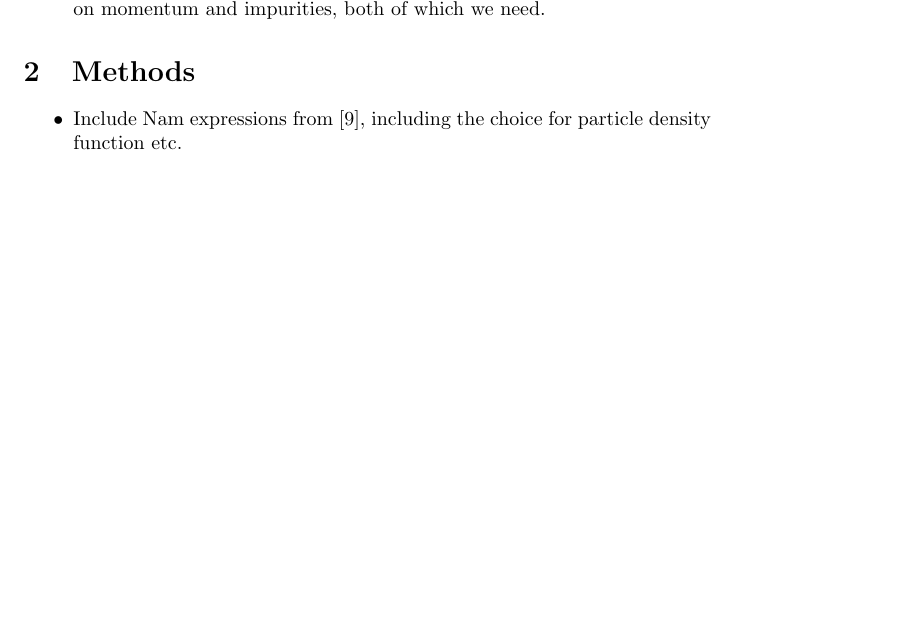
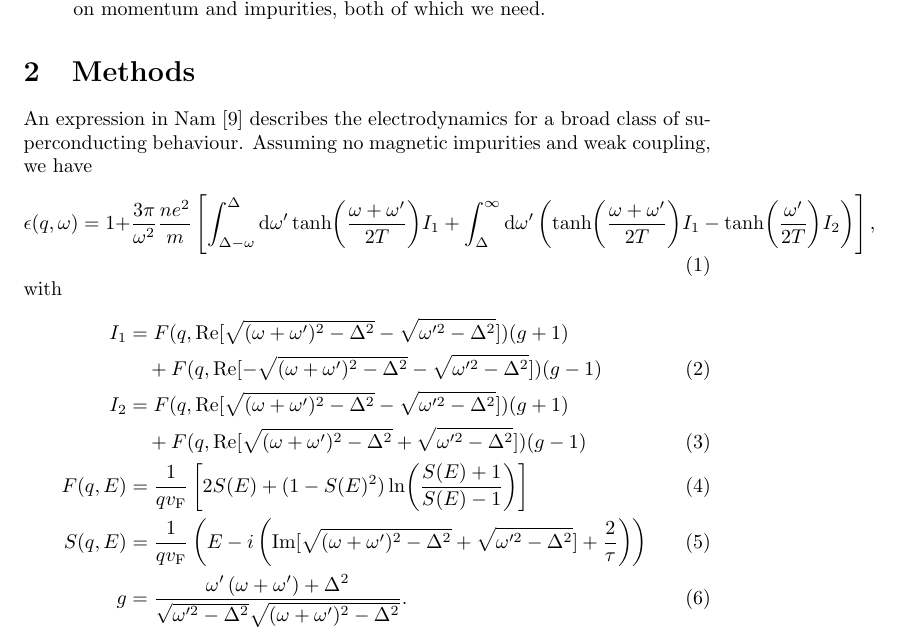
Before and after one commit to dmallubhotla/nam_paper, a LaTeX document (paper.tex): part of page 1 of 3, cut so that both start at the same text, the shorter picture padded with empty space. Compiled offline with pdfLaTeX.

Commit message:
Adds Nam dielectric function description

```diff
--- a/paper.tex
+++ b/paper.tex
@@ -19,6 +19,8 @@
 
 \graphicspath{{./figures/}}
 
+\newcommand{\vf}{v_{\mathrm{F}}}
+
 \begin{document}
 
 \maketitle
@@ -32,8 +34,24 @@
 \end{itemize}
 \section{Methods \label{sec:methods}}
 
+	An expression in Nam~\cite{Nam1967} describes the electrodynamics for a broad class of superconducting behaviour.
+	Assuming no magnetic impurities and weak coupling, we have
+	\begin{equation}
+		\epsilon(q, \omega) = 1 + \frac{3 \pi}{\omega^2} \frac{n e^2}{m} \left[\int_{\Delta - \omega}^{\Delta}\dd{\omega'} \tanh(\frac{\omega + \omega'}{2 T}) I_1 + \int_{\Delta}^{\infty} \dd{\omega'} \left( \tanh(\frac{\omega + \omega'}{2 T}) I_1  - \tanh(\frac{\omega'}{2 T})I_2 \right) \right],
+	\end{equation}
+	with
+	\begin{align}
+		I_1 &= F(q, \Re[\sqrt{(\omega + \omega')^2 - \Delta^2} - \sqrt{\omega'^2 - \Delta^2}]) (g + 1) \nonumber\\
+		&\quad + F(q, \Re[-\sqrt{(\omega + \omega')^2 - \Delta^2} - \sqrt{\omega'^2 - \Delta^2}]) (g - 1) \\
+		I_2 &= F(q, \Re[\sqrt{(\omega + \omega')^2 - \Delta^2} - \sqrt{\omega'^2 - \Delta^2}]) (g + 1) \nonumber\\
+		&\quad + F(q, \Re[\sqrt{(\omega +  \omega')^2 - \Delta^2} + \sqrt{\omega'^2 - \Delta^2}]) (g - 1) \\
+		F(q, E) &= \frac{1}{q \vf} \left[2 S(E) + (1 - S(E)^2)\ln(\frac{S(E) + 1}{S(E) - 1})\right]  \\
+		S(q, E) &= \frac{1}{q \vf} \left( E - i \left(\Im[\sqrt{(\omega + \omega')^2 - \Delta^2} + \sqrt{\omega'^2 - \Delta^2}] + \frac{2}{\tau} \right) \right) \\
+		g  &= \frac{\omega' \left(\omega + \omega'\right) + \Delta^2}{\sqrt{\omega'^2 - \Delta^2}\sqrt{(\omega + \omega')^2 - \Delta^2}}.
+	\end{align}
+
 \begin{itemize}
-	\item Include Nam expressions from~\cite{Nam1967}, including the choice for particle density function etc.
+
 	\item Are there any interesting plots for Nam dielectric function?
 	We're not adding anything to them, so only interesting thing is showing effect of frequency / temperature to show that Nam did indeed describe something that looks like a superconductor.
 	\item Potentially include Lindhard expressions for completeness? or does it suffice to mention them.
```
